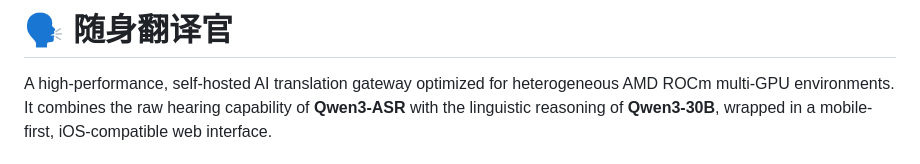
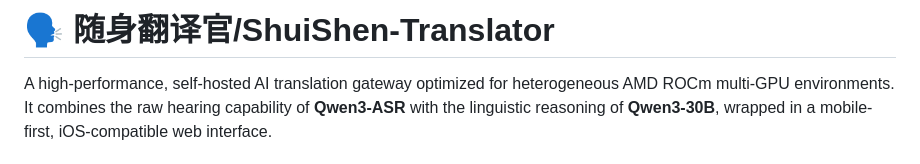
Before and after one commit to linxuhao/linxuhao-translator, a Markdown page: readme.md, the part around the change. GitHub-like rendering.

Commit message:
Update project name in README

```diff
--- a/readme.md
+++ b/readme.md
@@ -1,4 +1,4 @@
-# 🗣️ 随身翻译官
+# 🗣️ 随身翻译官/ShuiShen-Translator
 
 A high-performance, self-hosted AI translation gateway optimized for heterogeneous AMD ROCm multi-GPU environments. It combines the raw hearing capability of **Qwen3-ASR** with the linguistic reasoning of **Qwen3-30B**, wrapped in a mobile-first, iOS-compatible web interface.
 
```
